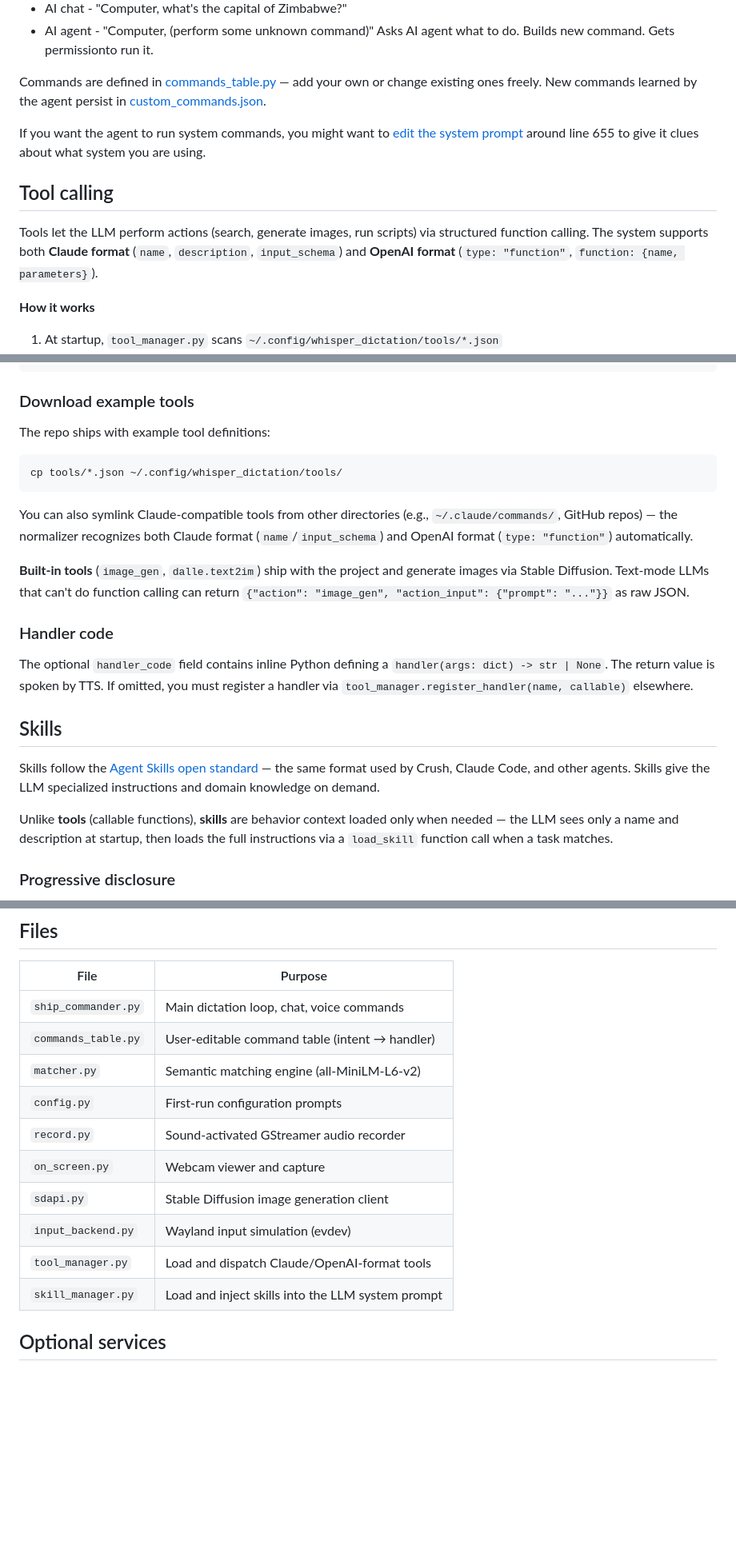
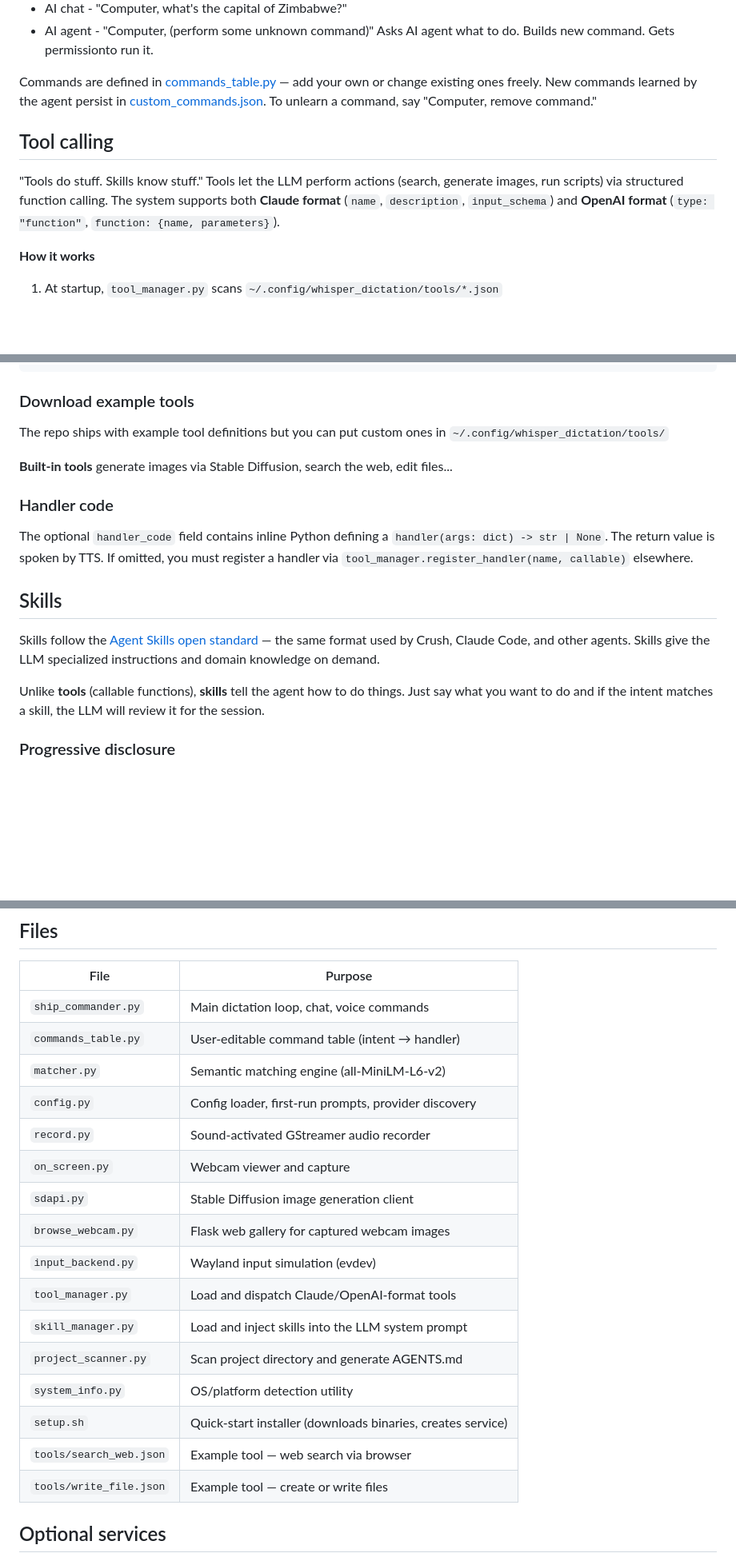
Before and after one commit to themanyone/whisper_dictation, a Markdown page: README.md, 3 parts joined by grey strips. Shown at 80% size. GitHub-like rendering; blank space fills up the shorter version.

````diff
--- a/README.md
+++ b/README.md
@@ -236,13 +242,11 @@ Types of built-in commands include
     Builds new command.
     Gets permissionto run it.
 
-Commands are defined in [commands_table.py](commands_table.py) — add your own or change existing ones freely. New commands learned by the agent persist in [custom_commands.json](~/.config/whisper_dictation/custom_commands.json).
-
-If you want the agent to run system commands, you might want to [edit the system prompt](ship_commander.py) around line 655 to give it clues about what system you are using.
+Commands are defined in [commands_table.py](commands_table.py) — add your own or change existing ones freely. New commands learned by the agent persist in [custom_commands.json](~/.config/whisper_dictation/custom_commands.json). To unlearn a command, say "Computer, remove command."
 
 ## Tool calling
 
-Tools let the LLM perform actions (search, generate images, run scripts) via structured function calling. The system supports both **Claude format** (`name`, `description`, `input_schema`) and **OpenAI format** (`type: "function"`, `function: {name, parameters}`).
+"Tools do stuff. Skills know stuff." Tools let the LLM perform actions (search, generate images, run scripts) via structured function calling. The system supports both **Claude format** (`name`, `description`, `input_schema`) and **OpenAI format** (`type: "function"`, `function: {name, parameters}`).
 
 **How it works**
 
@@ -272,15 +276,9 @@ Drop a `.json` file in `~/.config/whisper_dictation/tools/`:
 
 ### Download example tools
 
-The repo ships with example tool definitions:
+The repo ships with example tool definitions but you can put custom ones in `~/.config/whisper_dictation/tools/`
 
-```shell
-cp tools/*.json ~/.config/whisper_dictation/tools/
-```
-
-You can also symlink Claude-compatible tools from other directories (e.g., `~/.claude/commands/`, GitHub repos) — the normalizer recognizes both Claude format (`name`/`input_schema`) and OpenAI format (`type: "function"`) automatically.
-
-**Built-in tools** (`image_gen`, `dalle.text2im`) ship with the project and generate images via Stable Diffusion. Text-mode LLMs that can't do function calling can return `{"action": "image_gen", "action_input": {"prompt": "..."}}` as raw JSON.
+**Built-in tools** generate images via Stable Diffusion, search the web, edit files...
 
 ### Handler code
 
@@ -290,7 +288,7 @@ The optional `handler_code` field contains inline Python defining a `handler(arg
 
 Skills follow the [Agent Skills open standard](https://agentskills.io) — the same format used by Crush, Claude Code, and other agents. Skills give the LLM specialized instructions and domain knowledge on demand.
 
-Unlike **tools** (callable functions), **skills** are behavior context loaded only when needed — the LLM sees only a name and description at startup, then loads the full instructions via a `load_skill` function call when a task matches.
+Unlike **tools** (callable functions), **skills** tell the agent how to do things. Just say what you want to do and if the intent matches a skill, the LLM will review it for the session.
 
 ### Progressive disclosure
 
@@ -368,13 +366,19 @@ Full instructions for the LLM go here...
 | `ship_commander.py` | Main dictation loop, chat, voice commands |
 | `commands_table.py` | User-editable command table (intent → handler) |
 | `matcher.py` | Semantic matching engine (all-MiniLM-L6-v2) |
-| `config.py` | First-run configuration prompts |
+| `config.py` | Config loader, first-run prompts, provider discovery |
 | `record.py` | Sound-activated GStreamer audio recorder |
 | `on_screen.py` | Webcam viewer and capture |
 | `sdapi.py` | Stable Diffusion image generation client |
+| `browse_webcam.py` | Flask web gallery for captured webcam images |
 | `input_backend.py` | Wayland input simulation (evdev) |
 | `tool_manager.py` | Load and dispatch Claude/OpenAI-format tools |
 | `skill_manager.py` | Load and inject skills into the LLM system prompt |
+| `project_scanner.py` | Scan project directory and generate AGENTS.md |
+| `system_info.py` | OS/platform detection utility |
+| `setup.sh` | Quick-start installer (downloads binaries, creates service) |
+| `tools/search_web.json` | Example tool — web search via browser |
+| `tools/write_file.json` | Example tool — create or write files |
 
 ## Optional services
 
````
Also changed, not shown: other parts of README.md (+9 -3 lines).
